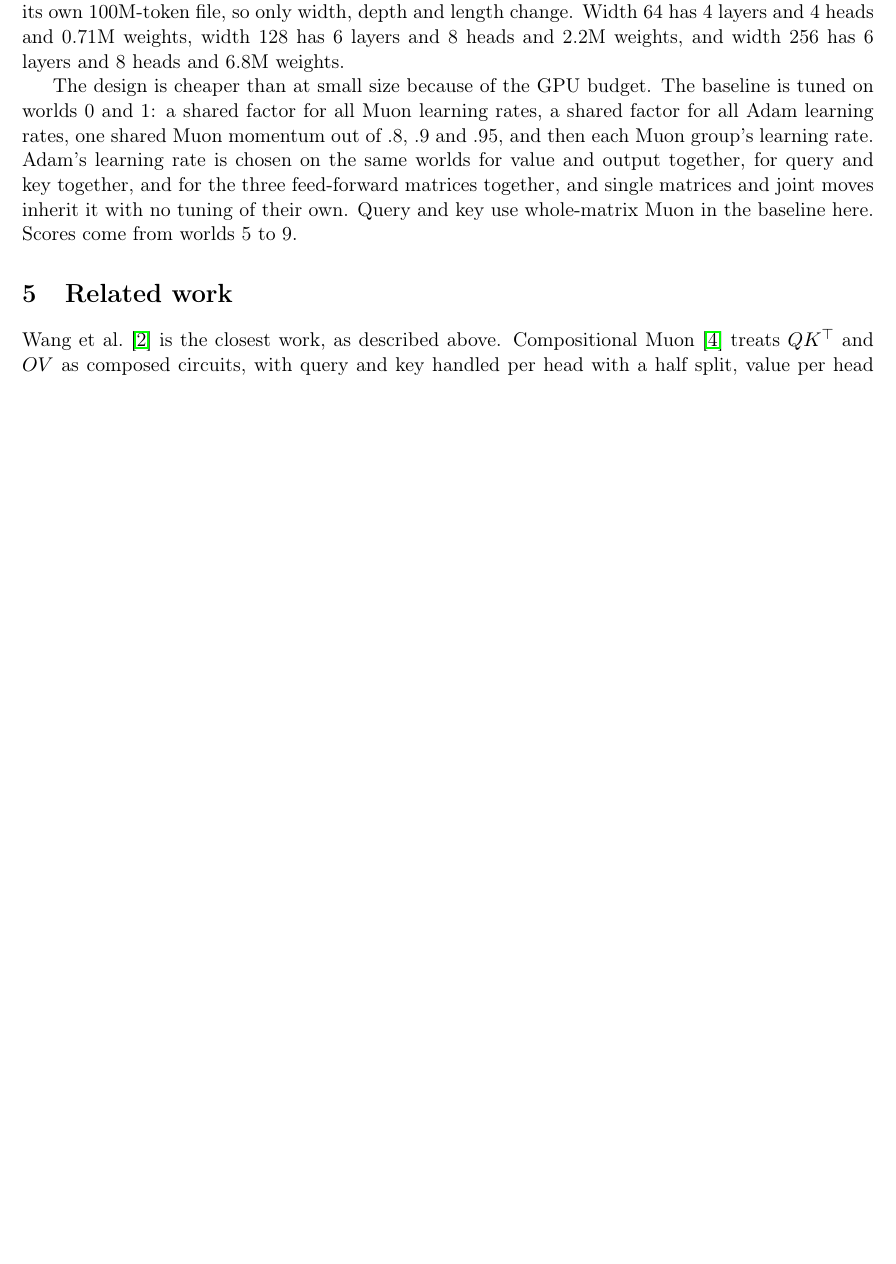
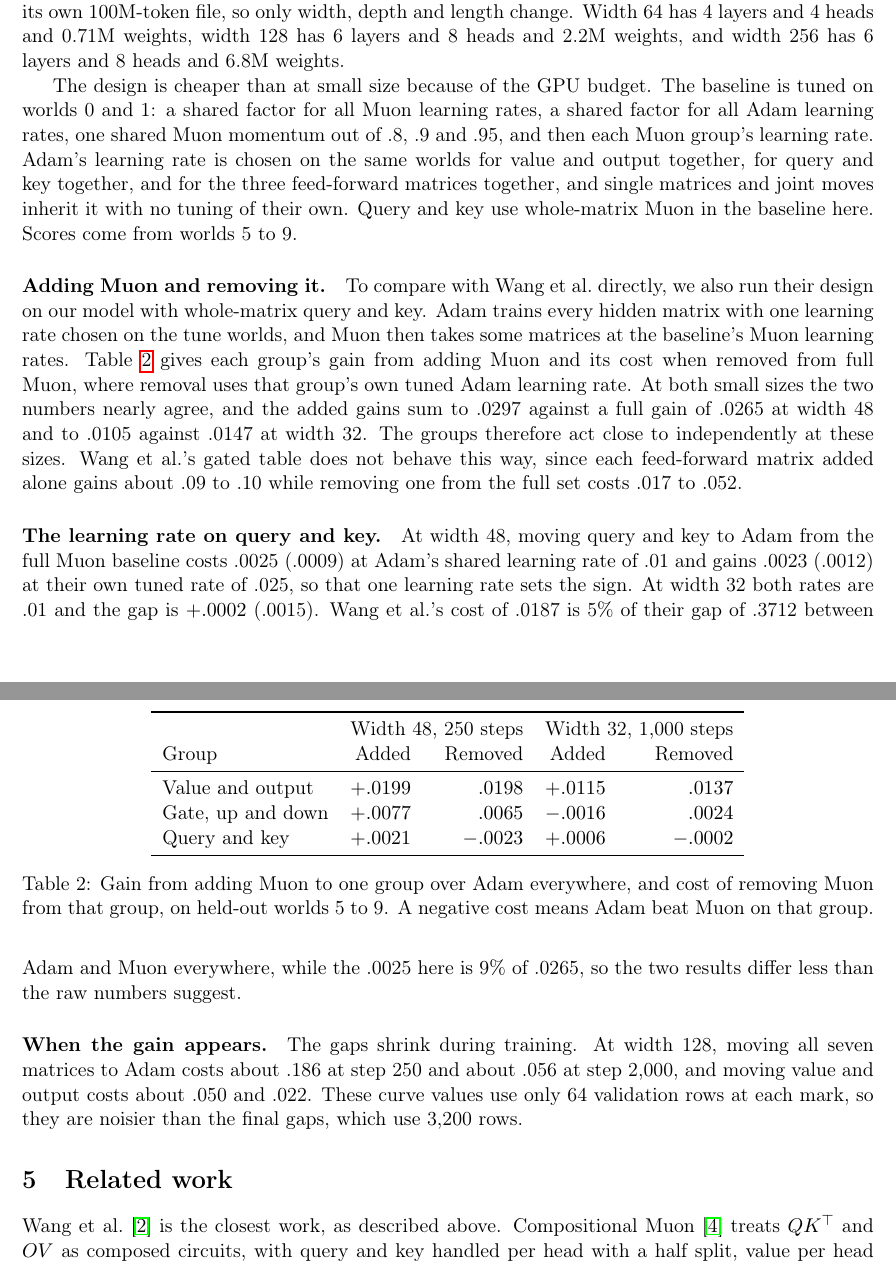
Before and after one commit to Open-Superintelligence-Lab/muon-llm-parts, a LaTeX paper (paper/main.tex): part of page 3 of 4 before the commit and two parts of pages 3 and 4 of 5 after it, the two joined at a grey line, cut so that both start at the same text, the shorter picture padded with empty space. Compiled offline with pdfLaTeX.

Commit message:
Muon's gain at width 128 falls from .186 at step 250 to .056 at step 2,000; add the add-versus-remove table and the query and key lr result to the paper

```diff
--- a/paper/main.tex
+++ b/paper/main.tex
@@ -91,6 +91,28 @@ The design is cheaper than at small size because of the GPU budget. The baseline
 
 % MAPTABLE
 
+\paragraph{Adding Muon and removing it.} To compare with Wang et al.\ directly, we also run their design on our model with whole-matrix query and key. Adam trains every hidden matrix with one learning rate chosen on the tune worlds, and Muon then takes some matrices at the baseline's Muon learning rates. Table~\ref{tab:add} gives each group's gain from adding Muon and its cost when removed from full Muon, where removal uses that group's own tuned Adam learning rate. At both small sizes the two numbers nearly agree, and the added gains sum to .0297 against a full gain of .0265 at width 48 and to .0105 against .0147 at width 32. The groups therefore act close to independently at these sizes. Wang et al.'s gated table does not behave this way, since each feed-forward matrix added alone gains about .09 to .10 while removing one from the full set costs .017 to .052.
+
+\begin{table}[t]
+\centering
+\begin{tabular}{lrrrr}
+\toprule
+& \multicolumn{2}{c}{Width 48, 250 steps} & \multicolumn{2}{c}{Width 32, 1,000 steps} \\
+Group & Added & Removed & Added & Removed \\
+\midrule
+Value and output & $+.0199$ & $.0198$ & $+.0115$ & $.0137$ \\
+Gate, up and down & $+.0077$ & $.0065$ & $-.0016$ & $.0024$ \\
+Query and key & $+.0021$ & $-.0023$ & $+.0006$ & $-.0002$ \\
+\bottomrule
+\end{tabular}
+\caption{Gain from adding Muon to one group over Adam everywhere, and cost of removing Muon from that group, on held-out worlds 5 to 9. A negative cost means Adam beat Muon on that group.}
+\label{tab:add}
+\end{table}
+
+\paragraph{The learning rate on query and key.} At width 48, moving query and key to Adam from the full Muon baseline costs .0025 (.0009) at Adam's shared learning rate of .01 and gains .0023 (.0012) at their own tuned rate of .025, so that one learning rate sets the sign. At width 32 both rates are .01 and the gap is $+.0002$ (.0015). Wang et al.'s cost of .0187 is 5\% of their gap of .3712 between Adam and Muon everywhere, while the .0025 here is 9\% of .0265, so the two results differ less than the raw numbers suggest.
+
+\paragraph{When the gain appears.} The gaps shrink during training. At width 128, moving all seven matrices to Adam costs about .186 at step 250 and about .056 at step 2,000, and moving value and output costs about .050 and .022. These curve values use only 64 validation rows at each mark, so they are noisier than the final gaps, which use 3,200 rows.
+
 
 \section{Related work}
 
```
Also changed, not shown: RESULTS.md (+13 -0 lines).
